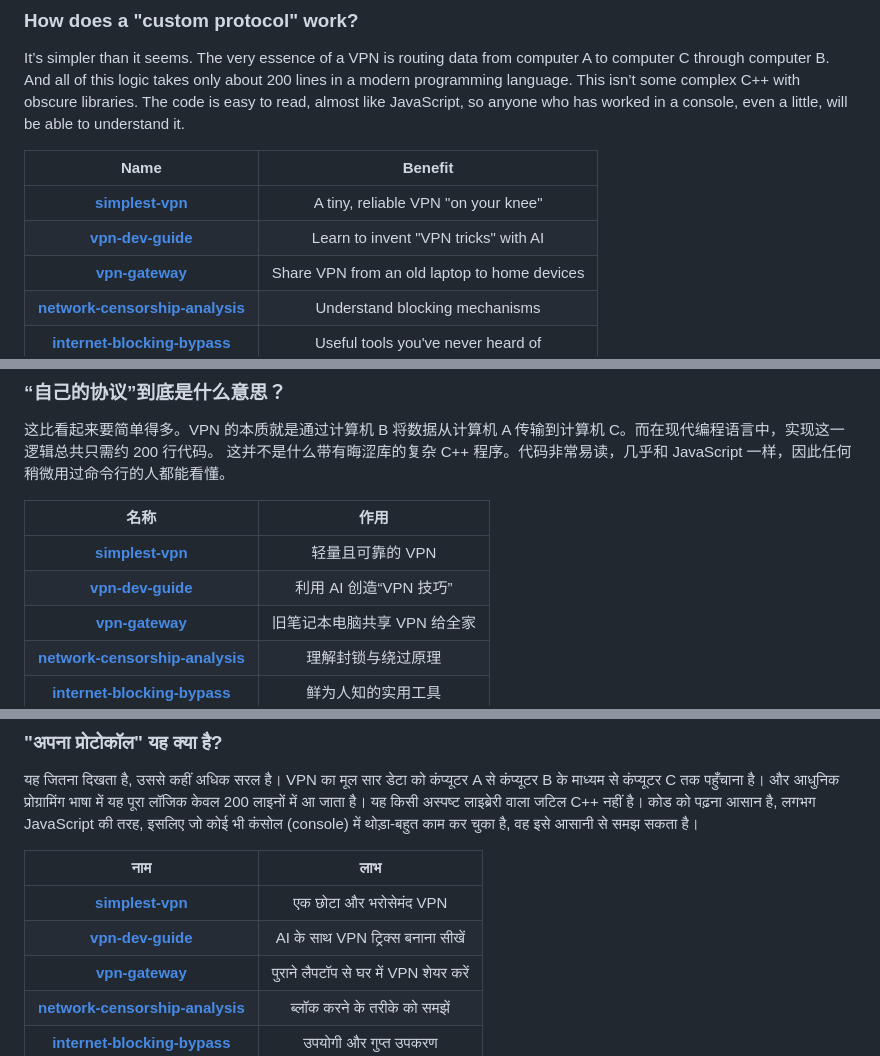
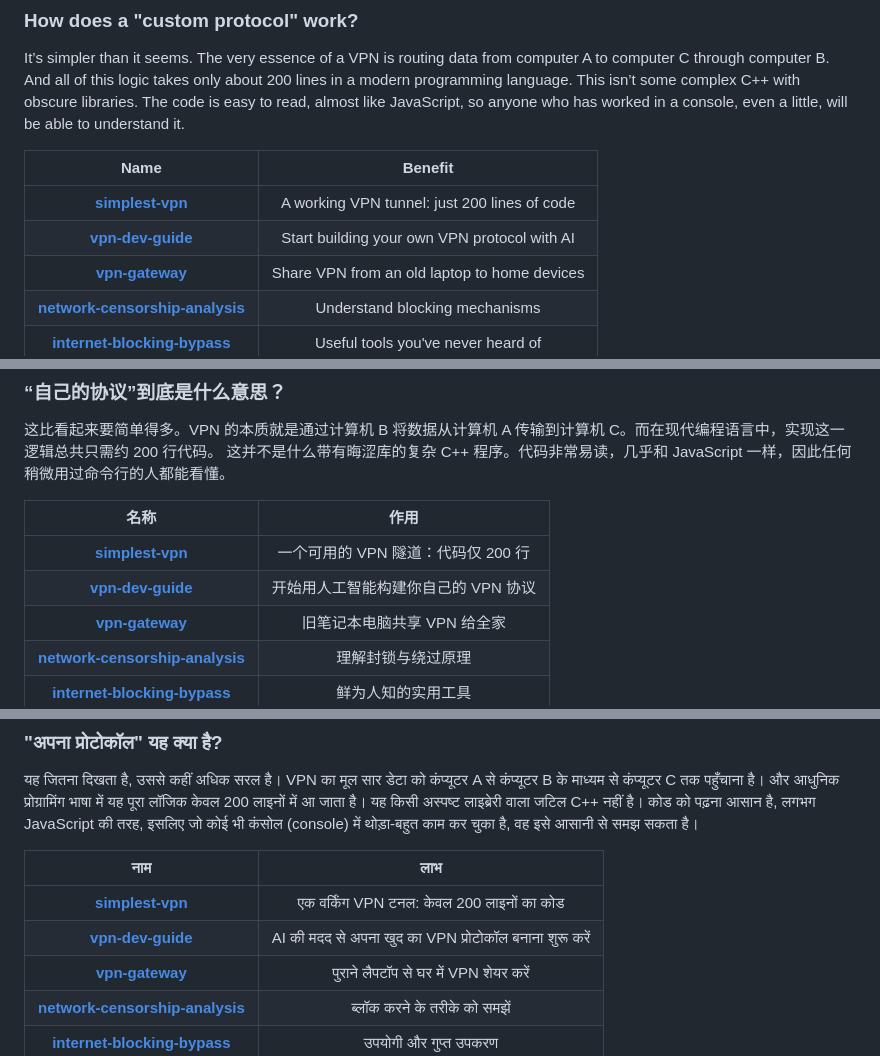
Before and after one commit to sivpn/sivpn.github.io, a Markdown page: README.md, 3 parts joined by grey strips. GitHub-like rendering; folded sections open.

```diff
--- a/README.md
+++ b/README.md
@@ -39,8 +39,8 @@ This isn’t some complex C++ with obscure libraries. The code is easy to read,
 
 | Name | Benefit |
 | :-: | :-: |
-| [**simplest-vpn**](https://github.com/developer3389/simplest-vpn) | A tiny, reliable VPN "on your knee" |
-| [**vpn-dev-guide**](https://github.com/developer3389/vpn-dev-guide) | Learn to invent "VPN tricks" with AI |
+| [**simplest-vpn**](https://github.com/developer3389/simplest-vpn) | A working VPN tunnel: just 200 lines of code |
+| [**vpn-dev-guide**](https://github.com/developer3389/vpn-dev-guide) | Start building your own VPN protocol with AI |
 | [**vpn-gateway**](https://github.com/developer3389/vpn-gateway) | Share VPN from an old laptop to home devices |
 | [**network-censorship-analysis**](https://github.com/developer3389/network-censorship-analysis) | Understand blocking mechanisms |
 | [**internet-blocking-bypass**](https://github.com/developer3389/awesome-internet-blocking-bypass) | Useful tools you've never heard of |
@@ -95,8 +95,8 @@ Open an [Issue](https://github.com/sivpn/sivpn.github.io/issues/) on GitHub. We
 
 | 名称 | 作用 |
 | :-: | :-: |
-| [**simplest-vpn**](https://github.com/developer3389/simplest-vpn) | 轻量且可靠的 VPN |
-| [**vpn-dev-guide**](https://github.com/developer3389/vpn-dev-guide) | 利用 AI 创造“VPN 技巧” |
+| [**simplest-vpn**](https://github.com/developer3389/simplest-vpn) | 一个可用的 VPN 隧道：代码仅 200 行 |
+| [**vpn-dev-guide**](https://github.com/developer3389/vpn-dev-guide) | 开始用人工智能构建你自己的 VPN 协议 |
 | [**vpn-gateway**](https://github.com/developer3389/vpn-gateway) | 旧笔记本电脑共享 VPN 给全家 |
 | [**network-censorship-analysis**](https://github.com/developer3389/network-censorship-analysis) | 理解封锁与绕过原理 |
 | [**internet-blocking-bypass**](https://github.com/developer3389/awesome-internet-blocking-bypass) | 鲜为人知的实用工具 |
@@ -150,8 +150,8 @@ Open an [Issue](https://github.com/sivpn/sivpn.github.io/issues/) on GitHub. We
 
 | नाम | लाभ |
 | :-: | :-: |
-| [**simplest-vpn**](https://github.com/developer3389/simplest-vpn) | एक छोटा और भरोसेमंद VPN |
-| [**vpn-dev-guide**](https://github.com/developer3389/vpn-dev-guide) | AI के साथ VPN ट्रिक्स बनाना सीखें |
+| [**simplest-vpn**](https://github.com/developer3389/simplest-vpn) | एक वर्किंग VPN टनल: केवल 200 लाइनों का कोड |
+| [**vpn-dev-guide**](https://github.com/developer3389/vpn-dev-guide) | AI की मदद से अपना खुद का VPN प्रोटोकॉल बनाना शुरू करें |
 | [**vpn-gateway**](https://github.com/developer3389/vpn-gateway) | पुराने लैपटॉप से घर में VPN शेयर करें |
 | [**network-censorship-analysis**](https://github.com/developer3389/network-censorship-analysis) | ब्लॉक करने के तरीके को समझें |
 | [**internet-blocking-bypass**](https://github.com/developer3389/awesome-internet-blocking-bypass) | उपयोगी और गुप्त उपकरण |
```
Also changed, not shown: other parts of README.md (+8 -8 lines).
